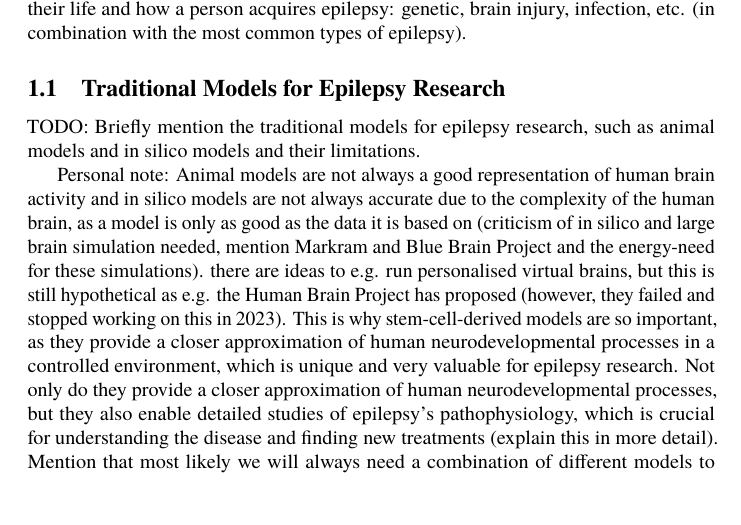
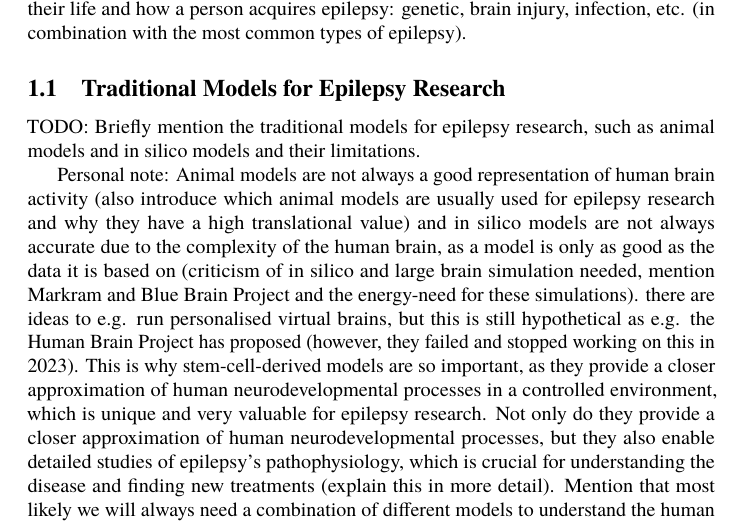
Before and after one commit to danburonline/public-writings, a LaTeX paper (03_essays/2024/10_essay/essay.tex): part of page 4 of 8 before the commit and part of page 4 of 9 after it, cut so that both start at the same text, the shorter picture padded with empty space. Compiled offline with pdfLaTeX.

Commit message:
Add reminder on animal model translational values

```diff
--- a/03_essays/2024/10_essay/essay.tex
+++ b/03_essays/2024/10_essay/essay.tex
@@ -61,7 +61,7 @@
   \label{sec:traditional-models-for-epilepsy-research}
   TODO: Briefly mention the traditional models for epilepsy research, such as animal models and in silico models and their limitations.
 
-  Personal note: Animal models are not always a good representation of human brain activity and in silico models are not always accurate due to the complexity of the human brain, as a model is only as good as the data it is based on (criticism of in silico and large brain simulation needed, mention Markram and Blue Brain Project and the energy-need for these simulations). there are ideas to e.g. run personalised virtual brains, but this is still hypothetical as e.g. the Human Brain Project has proposed (however, they failed and stopped working on this in 2023). This is why stem-cell-derived models are so important, as they provide a closer approximation of human neurodevelopmental processes in a controlled environment, which is unique and very valuable for epilepsy research. Not only do they provide a closer approximation of human neurodevelopmental processes, but they also enable detailed studies of epilepsy's pathophysiology, which is crucial for understanding the disease and finding new treatments (explain this in more detail). Mention that most likely we will always need a combination of different models to understand the human brain and its diseases, but that stem-cell-derived models are a very important part of this combination and a very new and promising field of research, not only for studying but also for treating epilepsy (referencing future chapter). it is also very hard to source post-mortem brain tissue for epilepsy research, as it is not always available and not always in a good condition, which is why stem-cell-derived models are so important for epilepsy research. also: explain why using post-mortem brain tissue rather than neuroimaging due to the fact that neuroimaging is not always accurate and can't with a high resolution show the pathophysiology.
+  Personal note: Animal models are not always a good representation of human brain activity (also introduce which animal models are usually used for epilepsy research and why they have a high translational value) and in silico models are not always accurate due to the complexity of the human brain, as a model is only as good as the data it is based on (criticism of in silico and large brain simulation needed, mention Markram and Blue Brain Project and the energy-need for these simulations). there are ideas to e.g. run personalised virtual brains, but this is still hypothetical as e.g. the Human Brain Project has proposed (however, they failed and stopped working on this in 2023). This is why stem-cell-derived models are so important, as they provide a closer approximation of human neurodevelopmental processes in a controlled environment, which is unique and very valuable for epilepsy research. Not only do they provide a closer approximation of human neurodevelopmental processes, but they also enable detailed studies of epilepsy's pathophysiology, which is crucial for understanding the disease and finding new treatments (explain this in more detail). Mention that most likely we will always need a combination of different models to understand the human brain and its diseases, but that stem-cell-derived models are a very important part of this combination and a very new and promising field of research, not only for studying but also for treating epilepsy (referencing future chapter). it is also very hard to source post-mortem brain tissue for epilepsy research, as it is not always available and not always in a good condition, which is why stem-cell-derived models are so important for epilepsy research. also: explain why using post-mortem brain tissue rather than neuroimaging due to the fact that neuroimaging is not always accurate and can't with a high resolution show the pathophysiology.
 
   \subsection{Stem-Cell-Derived Models for the new Era}
   \label{sec:stem-cell-derived-models-for-the-new-era}
```
Also changed, not shown: 03_essays/2024/10_essay/essay.pdf.
